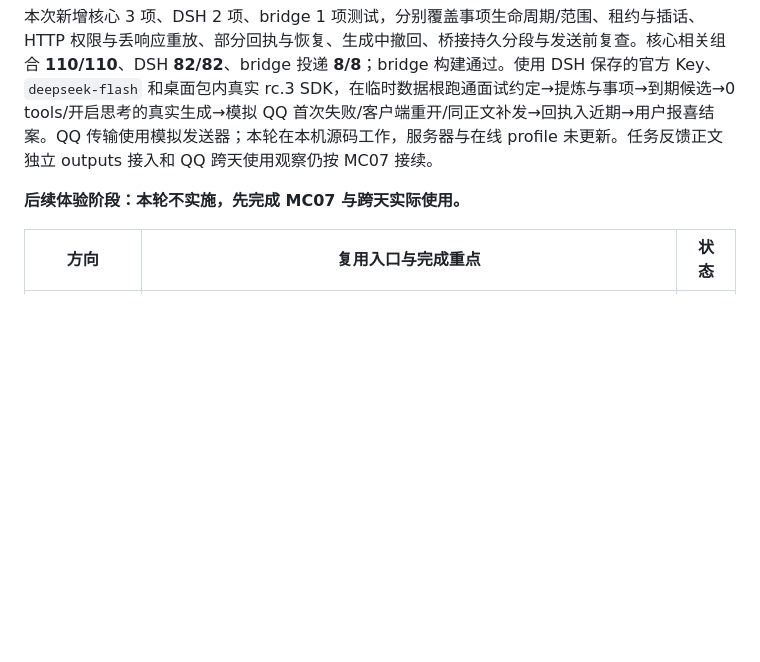
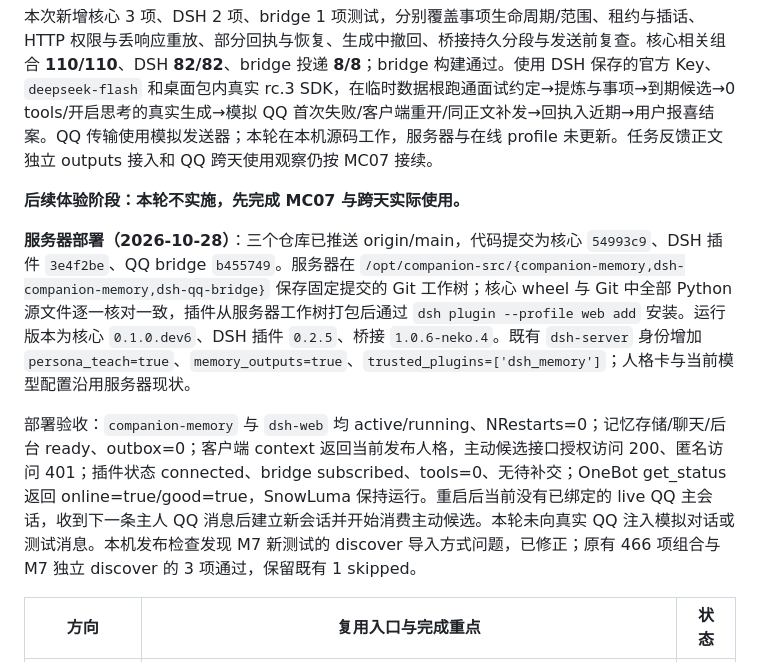
Before and after one commit to lxl8182/companion-memory, a Markdown page: docs/roadmap.md, the part around the change. Drawn GitHub-style; blank space fills up the shorter version.

Commit message:
记录三仓库 Git 部署版本与服务器验收结果

```diff
--- a/docs/roadmap.md
+++ b/docs/roadmap.md
@@ -676,6 +676,10 @@ M6-A 收尾时发现仓库自带十一段 demo 在第 11 段 `persona_admin_demo
 
 **后续体验阶段：本轮不实施，先完成 MC07 与跨天实际使用。**
 
+**服务器部署（2026-10-28）**：三个仓库已推送 origin/main，代码提交为核心 `54993c9`、DSH 插件 `3e4f2be`、QQ bridge `b455749`。服务器在 `/opt/companion-src/{companion-memory,dsh-companion-memory,dsh-qq-bridge}` 保存固定提交的 Git 工作树；核心 wheel 与 Git 中全部 Python 源文件逐一核对一致，插件从服务器工作树打包后通过 `dsh plugin --profile web add` 安装。运行版本为核心 `0.1.0.dev6`、DSH 插件 `0.2.5`、桥接 `1.0.6-neko.4`。既有 `dsh-server` 身份增加 `persona_teach=true`、`memory_outputs=true`、`trusted_plugins=['dsh_memory']`；人格卡与当前模型配置沿用服务器现状。
+
+部署验收：`companion-memory` 与 `dsh-web` 均 active/running、NRestarts=0；记忆存储/聊天/后台 ready、outbox=0；客户端 context 返回当前发布人格，主动候选接口授权访问 200、匿名访问 401；插件状态 connected、bridge subscribed、tools=0、无待补交；OneBot get_status 返回 online=true/good=true，SnowLuma 保持运行。重启后当前没有已绑定的 live QQ 主会话，收到下一条主人 QQ 消息后建立新会话并开始消费主动候选。本轮未向真实 QQ 注入模拟对话或测试消息。本机发布检查发现 M7 新测试的 discover 导入方式问题，已修正；原有 466 项组合与 M7 独立 discover 的 3 项通过，保留既有 1 skipped。
+
 | 方向 | 复用入口与完成重点 | 状态 |
 |---|---|---|
 | 1. 教导理解与规则整理 | O02；复杂条件、授权示例、规则替换与收窄，减少重复和冲突；服务端仍验证来源和改卡范围 | 未开始 |
```
